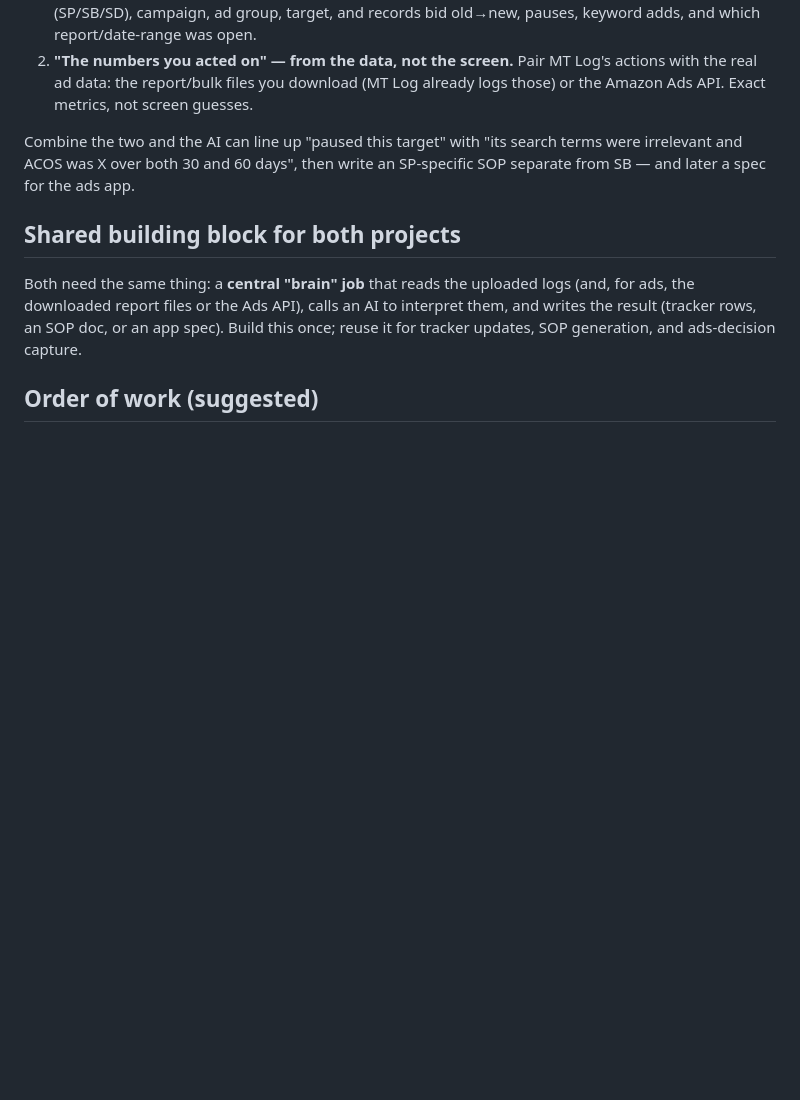
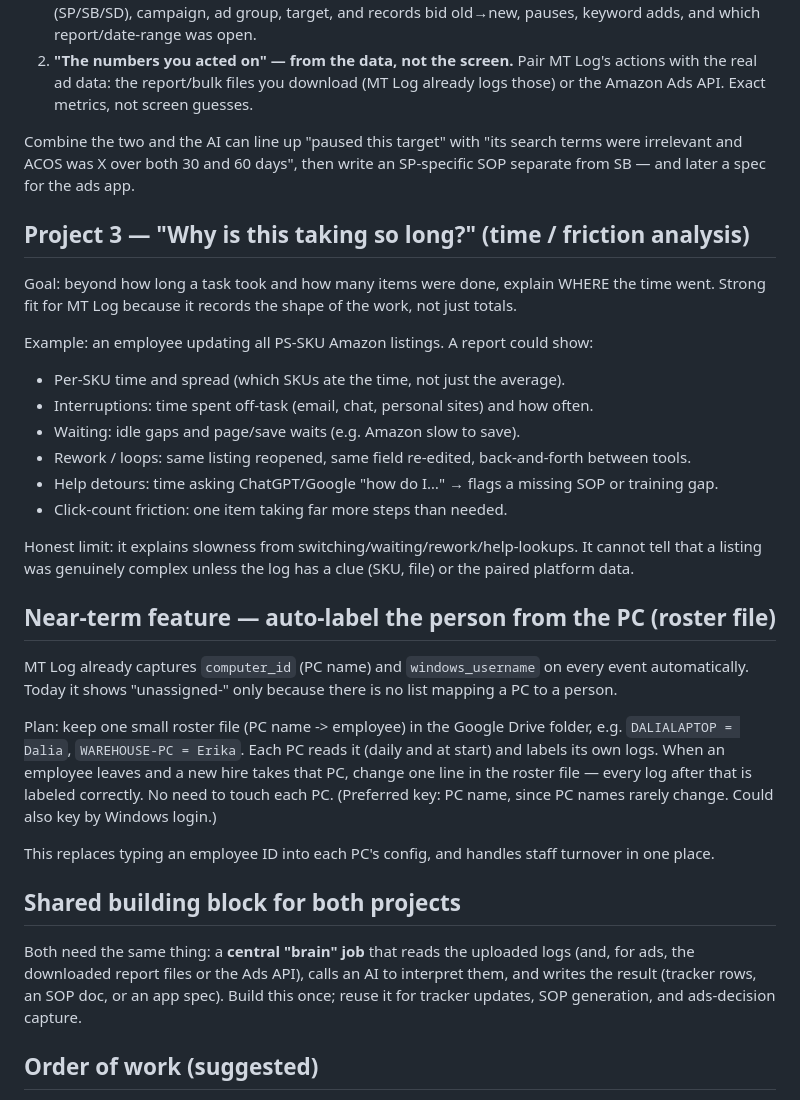
Before and after one commit to modernpinkpaper/Test, a Markdown page: docs/VISION_AND_PLANS.md, the part around the change. GitHub-like rendering; blank space fills up the shorter version.

Commit message:
Docs: add time/friction analysis use case and the PC-to-person roster plan
Records the 'why is this taking so long' analysis goal (interruptions,
waiting, rework, help detours) and the roster-file plan to auto-label
each PC's logs with the current employee, handling staff turnover in
one place.

Co-Authored-By: Claude Opus 4.8 <noreply@anthropic.com>
Claude-Session: https://claude.ai/code/session_01WiMvjntpvmQPjDSDc9ZY9Z

```diff
--- a/docs/VISION_AND_PLANS.md
+++ b/docs/VISION_AND_PLANS.md
@@ -102,6 +102,35 @@ Combine the two and the AI can line up "paused this target" with "its search ter
 and ACOS was X over both 30 and 60 days", then write an SP-specific SOP separate from SB — and later a
 spec for the ads app.
 
+## Project 3 — "Why is this taking so long?" (time / friction analysis)
+
+Goal: beyond how long a task took and how many items were done, explain WHERE the time went.
+Strong fit for MT Log because it records the shape of the work, not just totals.
+
+Example: an employee updating all PS-SKU Amazon listings. A report could show:
+- Per-SKU time and spread (which SKUs ate the time, not just the average).
+- Interruptions: time spent off-task (email, chat, personal sites) and how often.
+- Waiting: idle gaps and page/save waits (e.g. Amazon slow to save).
+- Rework / loops: same listing reopened, same field re-edited, back-and-forth between tools.
+- Help detours: time asking ChatGPT/Google "how do I…" → flags a missing SOP or training gap.
+- Click-count friction: one item taking far more steps than needed.
+
+Honest limit: it explains slowness from switching/waiting/rework/help-lookups. It cannot tell that a
+listing was genuinely complex unless the log has a clue (SKU, file) or the paired platform data.
+
+## Near-term feature — auto-label the person from the PC (roster file)
+
+MT Log already captures `computer_id` (PC name) and `windows_username` on every event automatically.
+Today it shows "unassigned-<login>" only because there is no list mapping a PC to a person.
+
+Plan: keep one small roster file (PC name -> employee) in the Google Drive folder, e.g.
+`DALIALAPTOP = Dalia`, `WAREHOUSE-PC = Erika`. Each PC reads it (daily and at start) and labels its
+own logs. When an employee leaves and a new hire takes that PC, change one line in the roster file —
+every log after that is labeled correctly. No need to touch each PC. (Preferred key: PC name, since
+PC names rarely change. Could also key by Windows login.)
+
+This replaces typing an employee ID into each PC's config, and handles staff turnover in one place.
+
 ## Shared building block for both projects
 
 Both need the same thing: a **central "brain" job** that reads the uploaded logs (and, for ads, the
```
